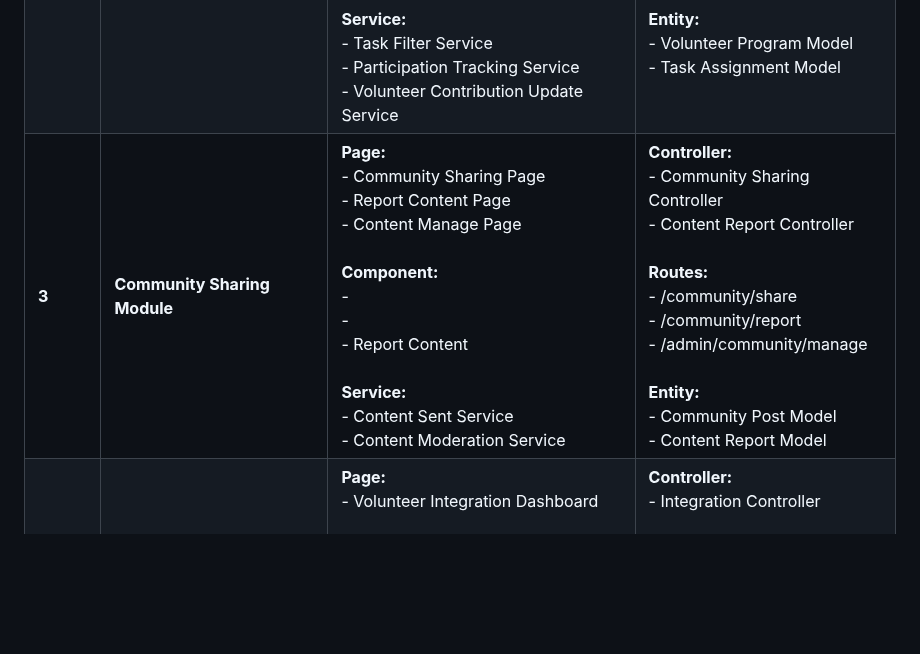
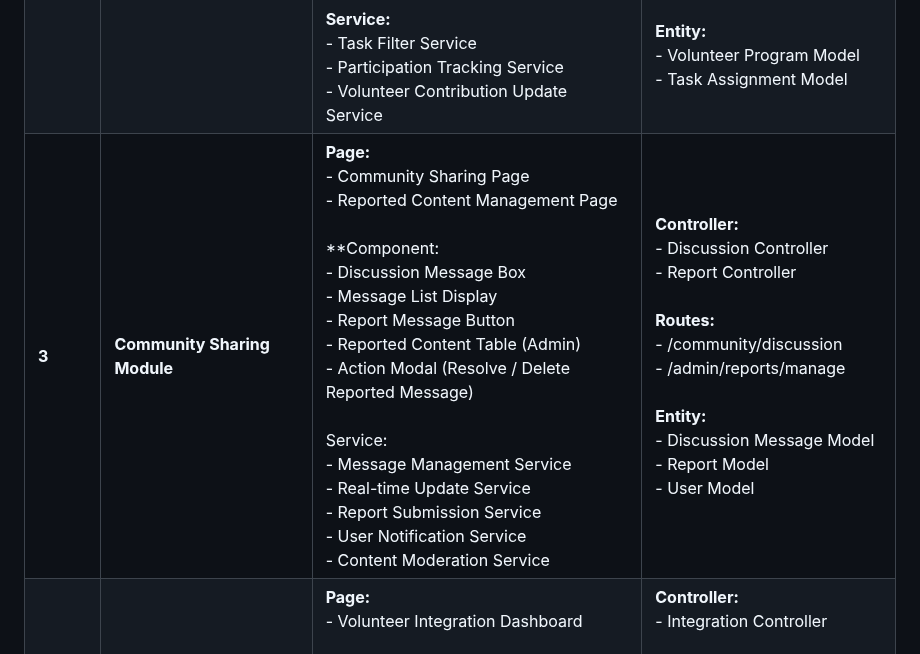
Before and after one commit to Jiaxin061/Blacksheep, a Markdown page: README.md, the part around the change. Drawn GitHub-style; blank space fills up the shorter version.

```diff
--- a/README.md
+++ b/README.md
@@ -44,7 +44,7 @@ Our team collaborated to design and implement a functional mobile application th
 |-------------|-----------------|---------------|--------------|
 | **1** | **Volunteer Registration Module** | **Page:**<br>- Volunteer Registration Page<br>- Volunteer Contribution Page<br>- Volunteer Registration Management Page<br>- Volunteer Registration Details Page<br><br>**Component:**<br>- Volunteer Registration Form<br>- Contribution Record Table<br>- Registration Review Table<br>- Approval/Rejection Modal<br><br>**Service:**<br>- Input Validation Service<br>- Contribution Retrieval Service<br>- User Notification Service<br>- Volunteer Status Update Service<br> | **Controller:**<br>- Registration Controller<br>- Contribution Controller<br>- Management Controller<br><br>**Routes:**<br>- /volunteer/register<br>- /volunteer/contribution<br>- /admin/registration/review<br>- /admin/registration/manage<br><br>**Entity:**<br>- Volunteer Application Model<br>- Volunteer Contribution Model<br>- User Model |
 | **2** | **Volunteer Assignment Module** | **Page:**<br>- Volunteer Program List Page<br>- Program Details Page<br>- Volunteer Contribution Management Page<br><br>**Component:**<br>- Program Card Display<br>- Join/Leave Button<br>- Volunteer Task List<br><br>**Service:**<br>- Task Filter Service<br>- Participation Tracking Service<br>- Volunteer Contribution Update Service| **Controller:**<br>- Volunteer Program Controller<br>- Program Update Controller<br><br>**Routes:**<br>- /volunteer/programs<br>- /volunteer/join/{id}<br>- /admin/contribution/manage<br><br>**Entity:**<br>- Volunteer Program Model<br>- Task Assignment Model |
-| **3** | **Community Sharing Module** | **Page:**<br>- Community Sharing Page<br>- Report Content Page<br>- Content Manage Page<br><br>**Component:**<br>- <br>- <br>- Report Content<br><br>**Service:**<br>- Content Sent Service<br>- Content Moderation Service | **Controller:**<br>- Community Sharing Controller<br>- Content Report Controller<br><br>**Routes:**<br>- /community/share<br>- /community/report<br>- /admin/community/manage<br><br>**Entity:**<br>- Community Post Model<br>- Content Report Model |
+| **3** | **Community Sharing Module** | **Page:**<br>- Community Sharing Page<br>- Reported Content Management Page<br><br>**Component:<br>- Discussion Message Box<br>- Message List Display<br>- Report Message Button<br>- Reported Content Table (Admin)<br>- Action Modal (Resolve / Delete Reported Message)<br><br>Service:<br>- Message Management Service<br>- Real-time Update Service<br>- Report Submission Service<br>- User Notification Service<br>- Content Moderation Service | **Controller:**<br>- Discussion Controller<br>- Report Controller<br><br>**Routes:**<br>- /community/discussion<br>- /admin/reports/manage<br><br>**Entity:**<br>- Discussion Message Model<br>- Report Model<br>- User Model |
 | **4** | **Integration & Testing** | **Page:**<br>- Volunteer Integration Dashboard<br><br>**Component:**<br>- Module Testing Interface<br>- Volunteer Summary Display<br><br>**Service:**<br>- System Testing Service | **Controller:**<br>- Integration Controller<br><br>**Routes:**<br>- /integration/test<br>- /integration/report<br><br>**Entity:**<br>- System Log Model |
 
 
```
